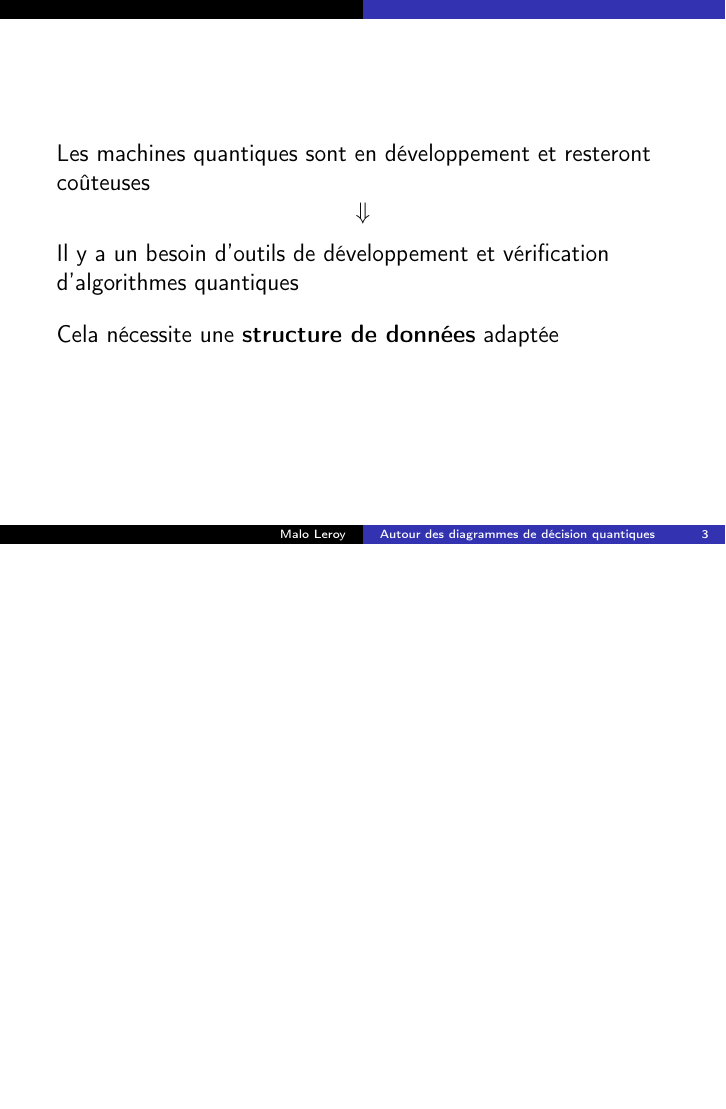
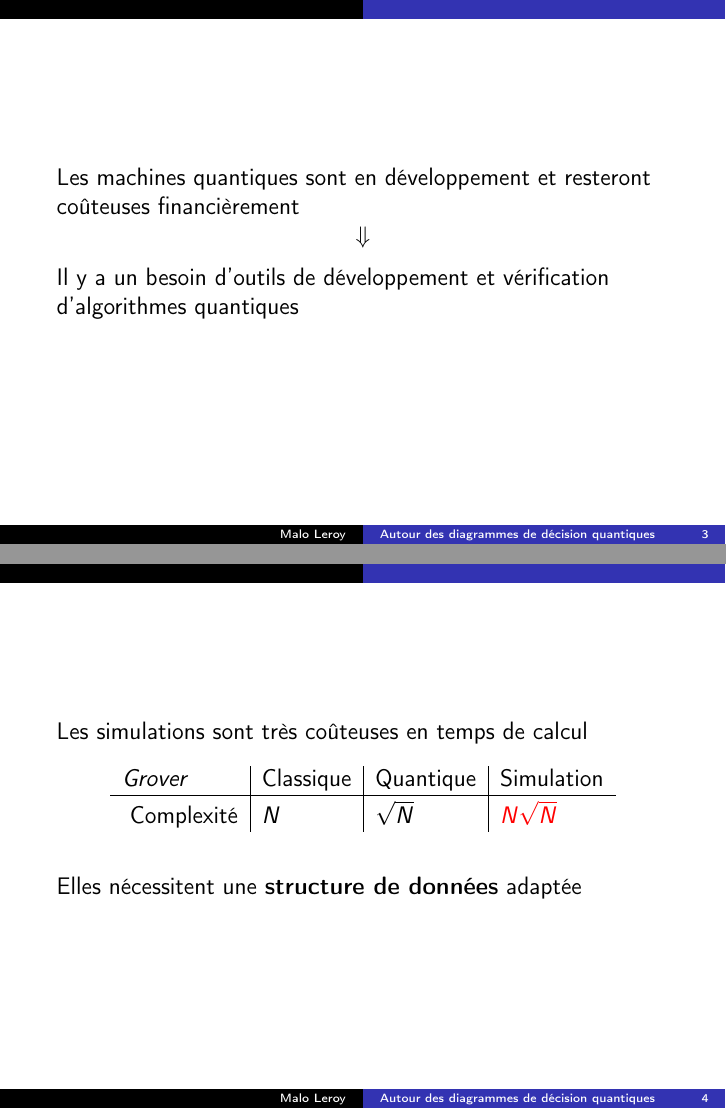
Before and after one commit to Firefnix/coto, LaTeX slides (presentation/main.tex, which reads presentation/contexte.tex): page 5 of 37 before the commit and pages 4 and 5 of 37 after it, the two joined at a grey line, the shorter picture padded with empty space. Compiled offline with pdfLaTeX.

Commit message:
Complexities for Grover
Classical, quantum, simulated

```diff
--- a/presentation/contexte.tex
+++ b/presentation/contexte.tex
@@ -12,12 +12,23 @@
   \end{center}
 \end{frame}
 
-\begin{frame}
-  Les machines quantiques sont en développement et resteront coûteuses
+\begin{frame}{Le besoin}
+  Les machines quantiques sont en développement et resteront coûteuses financièrement
   $$\Downarrow$$
   Il y a un besoin d'outils de développement et vérification d'algorithmes quantiques
-  \pause
+\end{frame}
+
+\begin{frame}{Simulations}
+  Les simulations sont très coûteuses en temps de calcul
+  \begin{table}[]
+    \begin{tabular}{l|l|l|l}
+        \textit{Grover} & Classique & Quantique & Simulation    \\ \hline \rule{0pt}{2.6ex}
+    Complexité & $N$       & $\sqrt N$ & {\color{red}$N \sqrt N$}
+    \end{tabular}
+    % https://arxiv.org/pdf/2005.04635
+  \end{table}
 
   \vspace{1em}
-  Cela nécessite une \textbf{structure de données} adaptée
+
+  Elles nécessitent une \textbf{structure de données} adaptée
 \end{frame}
```
Also changed, not shown: presentation/main.pdf.
